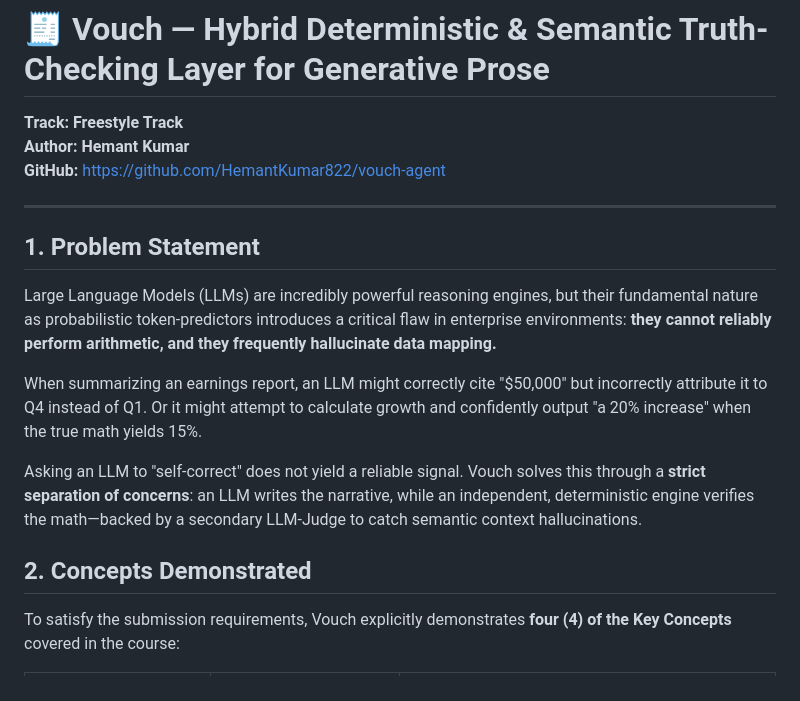
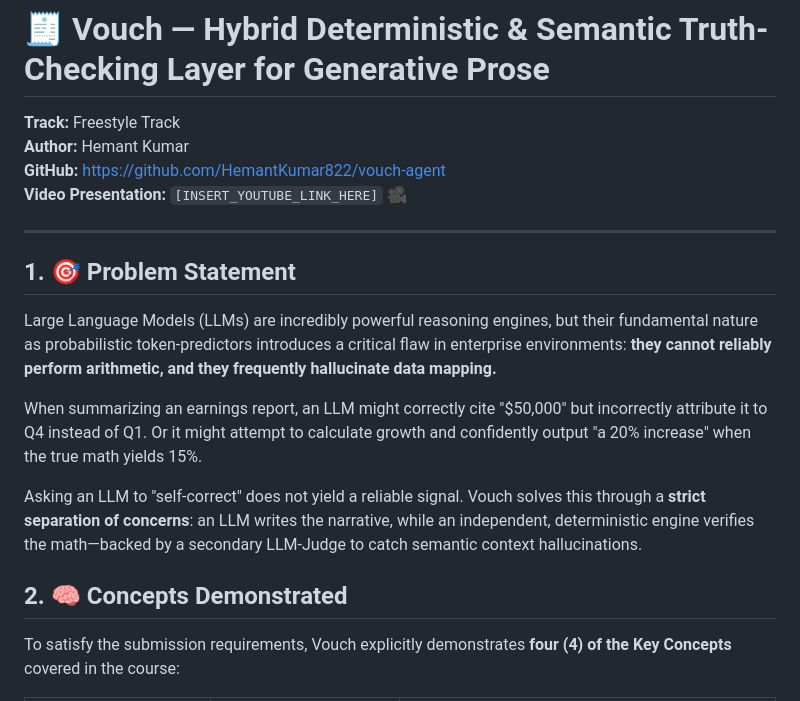
Before and after one commit to HemantKumar822/vouch-agent, a Markdown page: WRITEUP.md, the part around one of its changes. Drawn GitHub-style.

Commit message:
docs: add video placeholder and mermaid architecture diagram

```diff
--- a/WRITEUP.md
+++ b/WRITEUP.md
@@ -1,19 +1,20 @@
 # 🧾 Vouch — Hybrid Deterministic & Semantic Truth-Checking Layer for Generative Prose
 
-**Track: Freestyle Track**
-**Author: Hemant Kumar**
+**Track:** Freestyle Track
+**Author:** Hemant Kumar
 **GitHub:** [https://github.com/HemantKumar822/vouch-agent](https://github.com/HemantKumar822/vouch-agent)
+**Video Presentation:** `[INSERT_YOUTUBE_LINK_HERE]` 🎥
 
 ---
 
-## 1. Problem Statement
+## 1. 🎯 Problem Statement
 Large Language Models (LLMs) are incredibly powerful reasoning engines, but their fundamental nature as probabilistic token-predictors introduces a critical flaw in enterprise environments: **they cannot reliably perform arithmetic, and they frequently hallucinate data mapping.**
 
 When summarizing an earnings report, an LLM might correctly cite "$50,000" but incorrectly attribute it to Q4 instead of Q1. Or it might attempt to calculate growth and confidently output "a 20% increase" when the true math yields 15%.
 
 Asking an LLM to "self-correct" does not yield a reliable signal. Vouch solves this through a **strict separation of concerns**: an LLM writes the narrative, while an independent, deterministic engine verifies the math—backed by a secondary LLM-Judge to catch semantic context hallucinations.
 
-## 2. Concepts Demonstrated
+## 2. 🧠 Concepts Demonstrated
 To satisfy the submission requirements, Vouch explicitly demonstrates **four (4) of the Key Concepts** covered in the course:
 
 | Hackathon Key Concept | Implementation / Evidence | Description |
```
Also changed, not shown: other parts of WRITEUP.md (+17 -1 lines).
